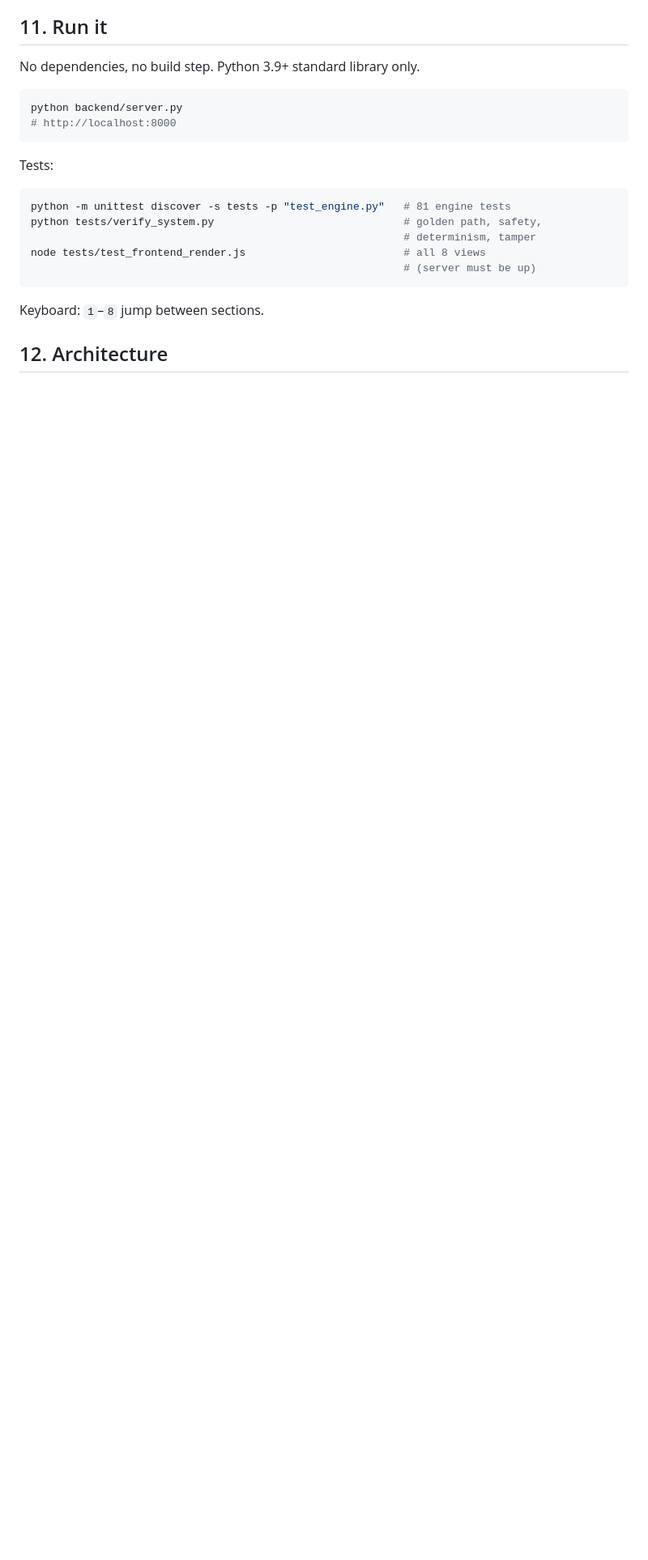
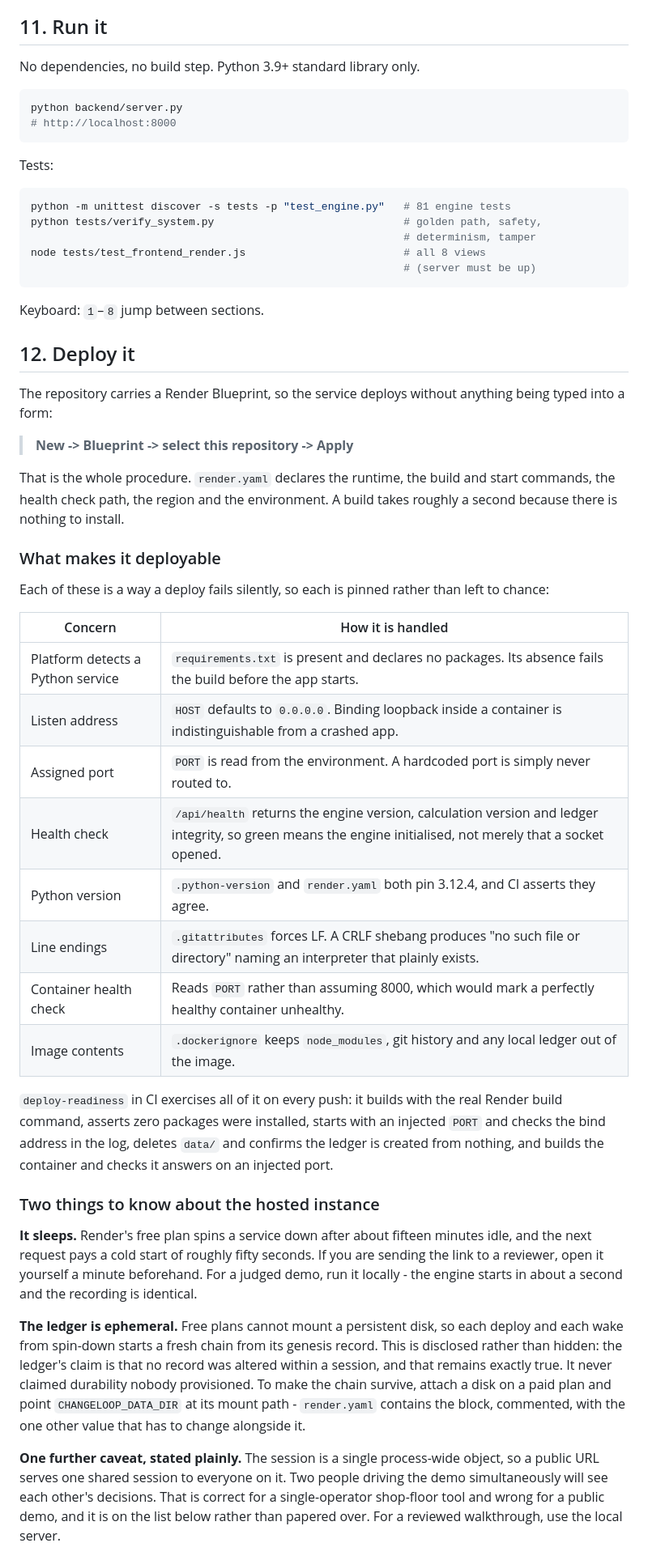
Before and after one commit to shoryamittal/Changeloop-water-intelligence-, a Markdown page: README.md, the part around one of its changes. Shown at 81% size. Rendered like a GitHub page; blank space fills up the shorter version.

Commit message:
docs: how to deploy it, and the two caveats a reviewer should hear first
Adds a deployment section: the Blueprint procedure in one line, a table
of each silent-failure mode and how it is pinned, and what CI checks on
every push.

Three caveats stated rather than discovered. The free plan sleeps after
fifteen minutes and pays a fifty-second cold start, so open the link
before sending it. The ledger is ephemeral because free plans cannot
mount a disk, which does not weaken what the chain claims but does mean
each deploy starts fresh. And the session is a single process-wide
object, so a public URL serves one shared session - correct for a
single-operator shop-floor tool, wrong for a public demo, and on the
limitations list rather than papered over.

Co-Authored-By: Claude Opus 5 <noreply@anthropic.com>

```diff
--- a/README.md
+++ b/README.md
@@ -269,4 +269,60 @@ node tests/test_frontend_render.js                         # all 8 views
 
 Keyboard: `1`–`8` jump between sections.
 
-## 12. Architecture
+## 12. Deploy it
+
+The repository carries a Render Blueprint, so the service deploys without
+anything being typed into a form:
+
+> **New -> Blueprint -> select this repository -> Apply**
+
+That is the whole procedure. `render.yaml` declares the runtime, the build
+and start commands, the health check path, the region and the environment.
+A build takes roughly a second because there is nothing to install.
+
+### What makes it deployable
+
+Each of these is a way a deploy fails silently, so each is pinned rather
+than left to chance:
+
+| Concern | How it is handled |
+|---|---|
+| Platform detects a Python service | `requirements.txt` is present and declares no packages. Its absence fails the build before the app starts. |
+| Listen address | `HOST` defaults to `0.0.0.0`. Binding loopback inside a container is indistinguishable from a crashed app. |
+| Assigned port | `PORT` is read from the environment. A hardcoded port is simply never routed to. |
+| Health check | `/api/health` returns the engine version, calculation version and ledger integrity, so green means the engine initialised, not merely that a socket opened. |
+| Python version | `.python-version` and `render.yaml` both pin 3.12.4, and CI asserts they agree. |
+| Line endings | `.gitattributes` forces LF. A CRLF shebang produces "no such file or directory" naming an interpreter that plainly exists. |
+| Container health check | Reads `PORT` rather than assuming 8000, which would mark a perfectly healthy container unhealthy. |
+| Image contents | `.dockerignore` keeps `node_modules`, git history and any local ledger out of the image. |
+
+`deploy-readiness` in CI exercises all of it on every push: it builds with
+the real Render build command, asserts zero packages were installed, starts
+with an injected `PORT` and checks the bind address in the log, deletes
+`data/` and confirms the ledger is created from nothing, and builds the
+container and checks it answers on an injected port.
+
+### Two things to know about the hosted instance
+
+**It sleeps.** Render's free plan spins a service down after about fifteen
+minutes idle, and the next request pays a cold start of roughly fifty
+seconds. If you are sending the link to a reviewer, open it yourself a
+minute beforehand. For a judged demo, run it locally - the engine starts in
+about a second and the recording is identical.
+
+**The ledger is ephemeral.** Free plans cannot mount a persistent disk, so
+each deploy and each wake from spin-down starts a fresh chain from its
+genesis record. This is disclosed rather than hidden: the ledger's claim is
+that no record was altered within a session, and that remains exactly true.
+It never claimed durability nobody provisioned. To make the chain survive,
+attach a disk on a paid plan and point `CHANGELOOP_DATA_DIR` at its mount
+path - `render.yaml` contains the block, commented, with the one other value
+that has to change alongside it.
+
+**One further caveat, stated plainly.** The session is a single process-wide
+object, so a public URL serves one shared session to everyone on it. Two
+people driving the demo simultaneously will see each other's decisions. That
+is correct for a single-operator shop-floor tool and wrong for a public
+demo, and it is on the list below rather than papered over. For a reviewed
+walkthrough, use the local server.
+
```
Also changed, not shown: other parts of README.md (+25 -3 lines).
